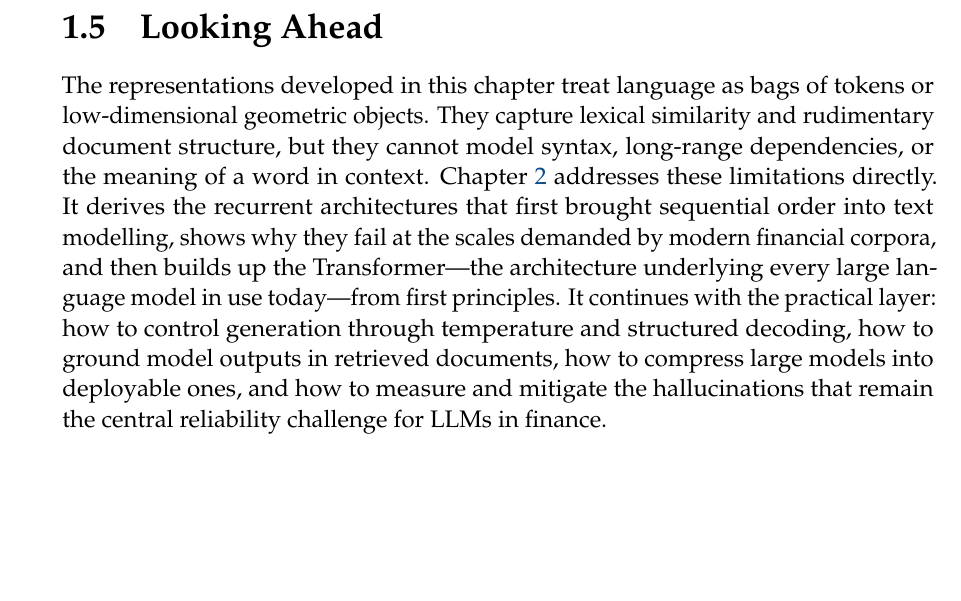
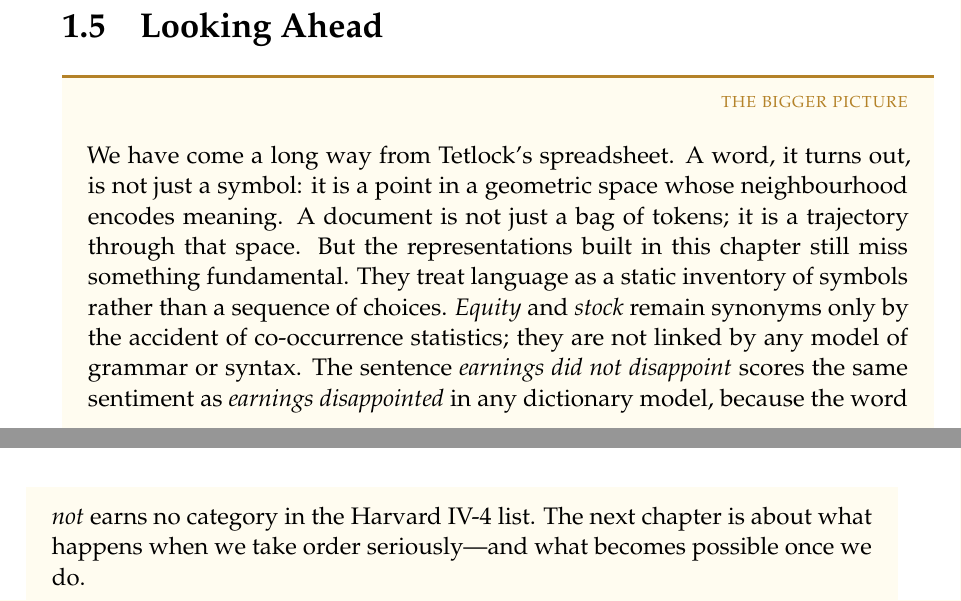
Before and after one commit to jfimbett/llm-finance-book, a LaTeX thesis (book/main.tex, which reads book/chapters/01-intro/chapter.tex): part of page 31 of 81 before the commit and two parts of pages 31 and 32 of 82 after it, the two joined at a grey line, cut so that both start at the same text, the shorter picture padded with empty space. Compiled offline with pdfLaTeX.

Commit message:
feat(ch01): wrap Classical Representations, Word Embeddings in deepdive; Looking Ahead in context
Co-Authored-By: Claude Sonnet 4.6 <noreply@anthropic.com>

```diff
--- a/book/chapters/01-intro/chapter.tex
+++ b/book/chapters/01-intro/chapter.tex
@@ -1272,15 +1280,19 @@ for an overview in the transformer setting.
 \section{Looking Ahead}
 \label{sec:intro-looking-ahead}
 
-The representations developed in this chapter treat language as bags of tokens or
-low-dimensional geometric objects.  They capture lexical similarity and rudimentary
-document structure, but they cannot model syntax, long-range dependencies, or the
-meaning of a word in context.  Chapter~\ref{ch:llm-foundations} addresses these
-limitations directly.  It derives the recurrent architectures that first brought
-sequential order into text modelling, shows why they fail at the scales demanded by
-modern financial corpora, and then builds up the Transformer---the architecture
-underlying every large language model in use today---from first principles.  It
-continues with the practical layer: how to control generation through temperature
-and structured decoding, how to ground model outputs in retrieved documents, how to
-compress large models into deployable ones, and how to measure and mitigate the
-hallucinations that remain the central reliability challenge for LLMs in finance.
+\begin{context}
+
+We have come a long way from Tetlock's spreadsheet.  A word, it turns out, is
+not just a symbol: it is a point in a geometric space whose neighbourhood
+encodes meaning.  A document is not just a bag of tokens; it is a trajectory
+through that space.  But the representations built in this chapter still miss
+something fundamental.  They treat language as a static inventory of symbols
+rather than a sequence of choices.  \emph{Equity} and \emph{stock} remain
+synonyms only by the accident of co-occurrence statistics; they are not linked
+by any model of grammar or syntax.  The sentence \emph{earnings did not
+disappoint} scores the same sentiment as \emph{earnings disappointed} in any
+dictionary model, because the word \emph{not} earns no category in the Harvard
+IV-4 list.  The next chapter is about what happens when we take order
+seriously---and what becomes possible once we do.
+
+\end{context}
```
Also changed, not shown: book/chapters/01-intro/chapter.tex (8 more changed lines).
